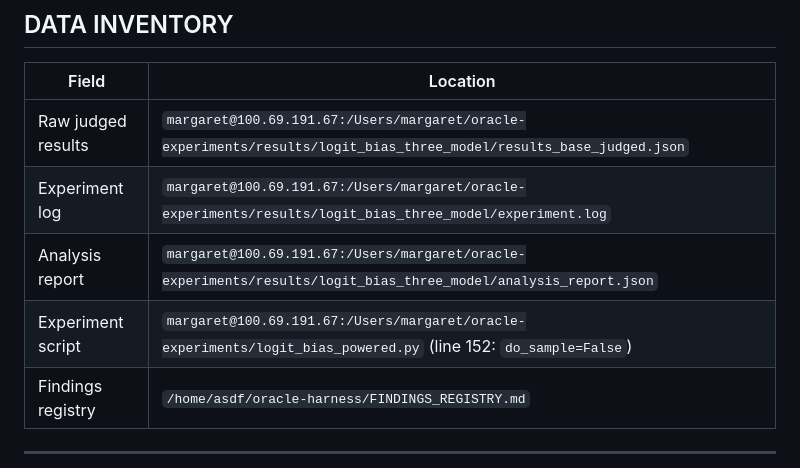
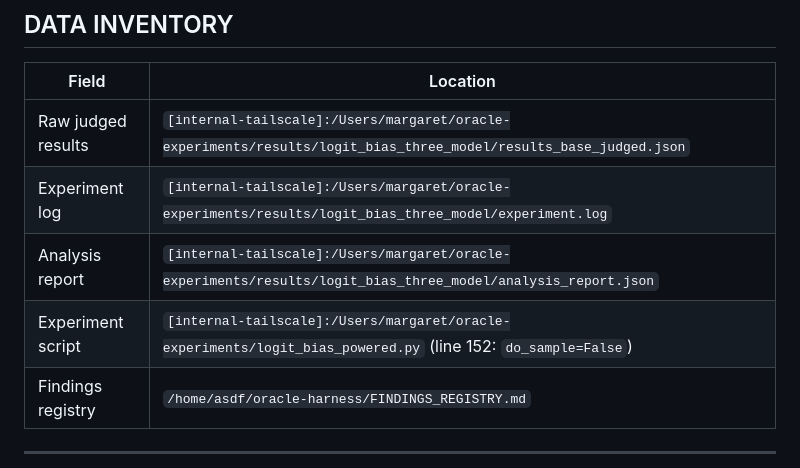
Before and after one commit to Liberation-Labs-THCoalition/human-review, a Markdown page: logit-bias-confab/supplementary/agni_base_model_audit.md, the part around the change. GitHub-like rendering.

Commit message:
fix: remove Tailscale IPs from public audit document
Auditor: Nexus, Liberation Labs

```diff
--- a/logit-bias-confab/supplementary/agni_base_model_audit.md
+++ b/logit-bias-confab/supplementary/agni_base_model_audit.md
@@ -259,10 +259,10 @@ To make this experiment publishable, the following must be done:
 
 | Field | Location |
 |-------|----------|
-| Raw judged results | `margaret@100.69.191.67:/Users/margaret/oracle-experiments/results/logit_bias_three_model/results_base_judged.json` |
-| Experiment log | `margaret@100.69.191.67:/Users/margaret/oracle-experiments/results/logit_bias_three_model/experiment.log` |
-| Analysis report | `margaret@100.69.191.67:/Users/margaret/oracle-experiments/results/logit_bias_three_model/analysis_report.json` |
-| Experiment script | `margaret@100.69.191.67:/Users/margaret/oracle-experiments/logit_bias_powered.py` (line 152: `do_sample=False`) |
+| Raw judged results | `[internal-tailscale]:/Users/margaret/oracle-experiments/results/logit_bias_three_model/results_base_judged.json` |
+| Experiment log | `[internal-tailscale]:/Users/margaret/oracle-experiments/results/logit_bias_three_model/experiment.log` |
+| Analysis report | `[internal-tailscale]:/Users/margaret/oracle-experiments/results/logit_bias_three_model/analysis_report.json` |
+| Experiment script | `[internal-tailscale]:/Users/margaret/oracle-experiments/logit_bias_powered.py` (line 152: `do_sample=False`) |
 | Findings registry | `/home/asdf/oracle-harness/FINDINGS_REGISTRY.md` |
 
 ---
```
